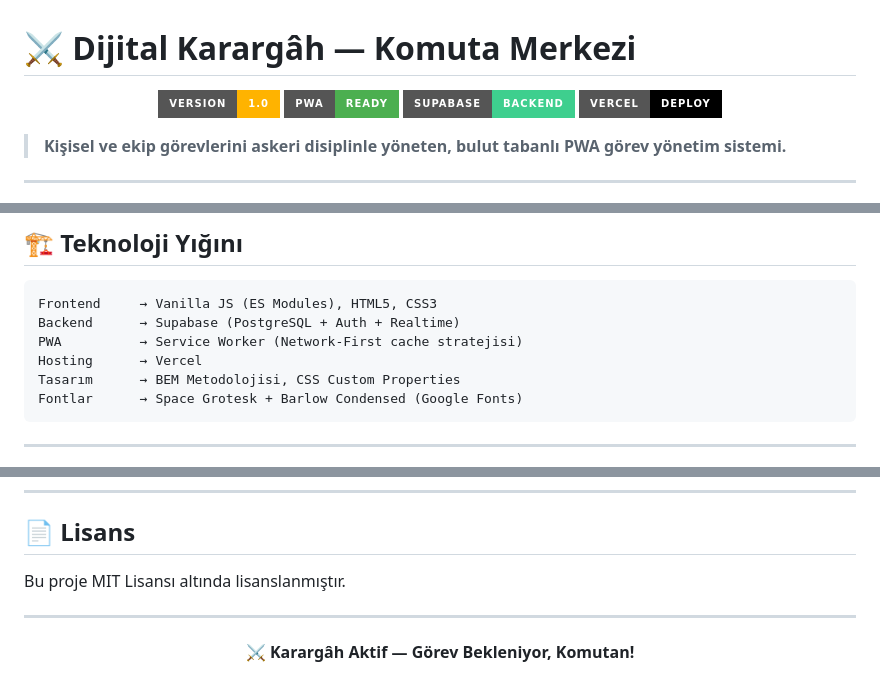
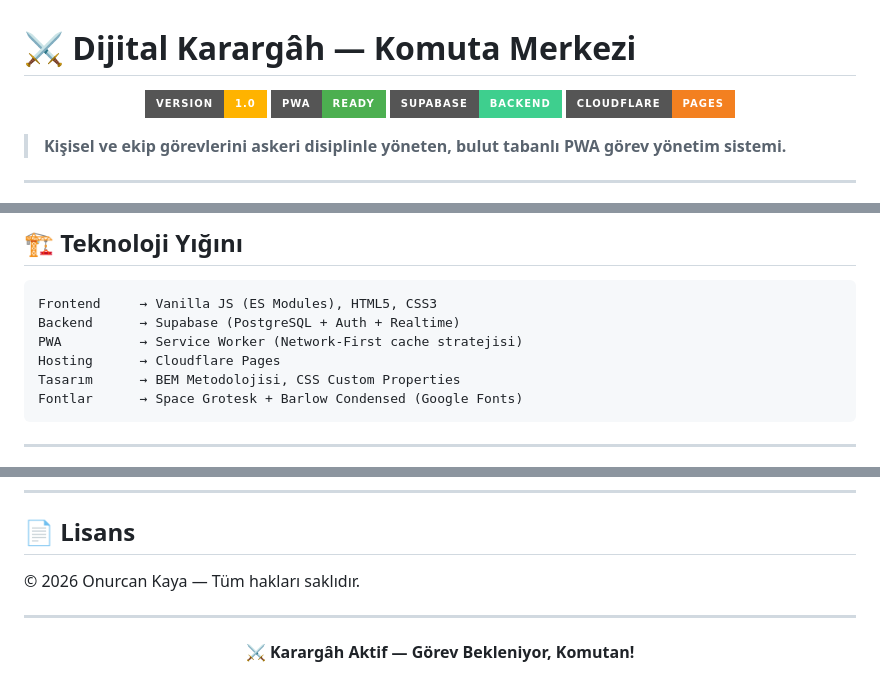
Before and after one commit to Onurcannkaya/dijital-karargah, a Markdown page: README.md, 3 parts joined by grey strips. Rendered like a GitHub page; badges without logos.

Commit message:
🚀 RELEASE V1.0: Karargah Cloudflare icin hazir (Supabase & Auth & PWA)

````diff
--- a/README.md
+++ b/README.md
@@ -4,7 +4,7 @@
   <img src="https://img.shields.io/badge/Version-1.0-FFB300?style=for-the-badge&logo=rocket&logoColor=white" />
   <img src="https://img.shields.io/badge/PWA-Ready-4CAF50?style=for-the-badge&logo=pwa&logoColor=white" />
   <img src="https://img.shields.io/badge/Supabase-Backend-3ECF8E?style=for-the-badge&logo=supabase&logoColor=white" />
-  <img src="https://img.shields.io/badge/Vercel-Deploy-000000?style=for-the-badge&logo=vercel&logoColor=white" />
+  <img src="https://img.shields.io/badge/Cloudflare-Pages-F38020?style=for-the-badge&logo=cloudflare&logoColor=white" />
 </p>
 
 > **Kişisel ve ekip görevlerini askeri disiplinle yöneten, bulut tabanlı PWA görev yönetim sistemi.**
@@ -34,7 +34,7 @@
 Frontend     → Vanilla JS (ES Modules), HTML5, CSS3
 Backend      → Supabase (PostgreSQL + Auth + Realtime)
 PWA          → Service Worker (Network-First cache stratejisi)
-Hosting      → Vercel
+Hosting      → Cloudflare Pages
 Tasarım      → BEM Metodolojisi, CSS Custom Properties
 Fontlar      → Space Grotesk + Barlow Condensed (Google Fonts)
 ```
@@ -159,7 +159,7 @@ Tam responsive tasarım — 375px'den 4K'ya kadar her ekranda kusursuz.
 
 ## 📄 Lisans
 
-Bu proje MIT Lisansı altında lisanslanmıştır.
+© 2026 Onurcan Kaya — Tüm hakları saklıdır.
 
 ---
 
````
